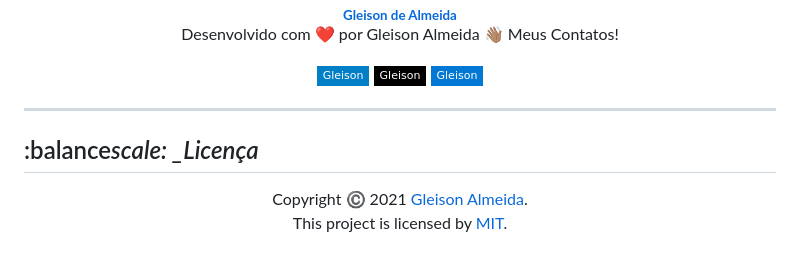
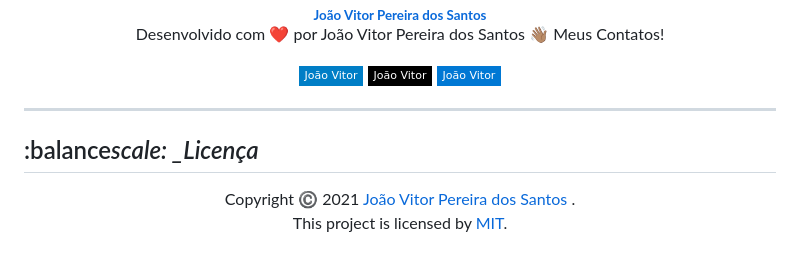
Before and after one commit to Joaovitorsw/base-apparel-coming-soon, a Markdown page: README.md, the part around the change printed below. GitHub-like rendering; badges without logos.

```diff
--- a/README.md
+++ b/README.md
@@ -211,12 +113,12 @@ $ yarn run json
  <br/>
- <sub><b>Gleison de Almeida</b></sub>
+ <sub><b>João Vitor Pereira dos Santos</b></sub>
 </a>
 
-Desenvolvido com ❤️ por Gleison Almeida 👋🏽 Meus Contatos!
+Desenvolvido com ❤️ por João Vitor Pereira dos Santos 👋🏽 Meus Contatos!
 
-[![Linkedin Badge](https://img.shields.io/badge/-Gleison-blue?style=flat-square&logo=Linkedin&logoColor=white)](https://www.linkedin.com/in/gleison-ribeiro-a65257119)
-[![Github Badge](https://img.shields.io/badge/-Gleison-000?style=flat-square&logo=Github&logoColor=white)](https://github.com/gleisonkz)
-[![Outlook Badge](https://img.shields.io/badge/-Gleison-0078d4?style=flat-square&logo=microsoft-outlook&logoColor=white)](mailto:gleisonsubzerokz@gmail.com)
+[![Linkedin Badge](https://img.shields.io/badge/-João_Vitor-blue?style=flat-square&logo=Linkedin&logoColor=white)](https://www.linkedin.com/in/jo%C3%A3o-vitor-pereira-dos-santos-10796b169/)
+[![Github Badge](https://img.shields.io/badge/-João_Vitor-000?style=flat-square&logo=Github&logoColor=white)](https://github.com/Joaovitorsw)
+[![Outlook Badge](https://img.shields.io/badge/-João_Vitor-0078d4?style=flat-square&logo=microsoft-outlook&logoColor=white)](mailto:joaovitorswbr@gmail.com)
 
 </div>
 
@@ -226,7 +128,7 @@ Desenvolvido com ❤️ por Gleison Almeida 👋🏽 Meus Contatos!
 
 <div align="center">
 
-Copyright ©️ 2021 [Gleison Almeida](https://github.com/gleisonkz).<br />
+Copyright ©️ 2021 [João Vitor Pereira dos Santos ](https://github.com/gleisonkz).<br />
 This project is licensed by [MIT](./LICENSE).
 
 </div>
```
Also changed, not shown: other parts of README.md (+25 -123 lines), .github/previews/desktop-preview.png, .github/previews/mobile-preview.png, .github/project-logo.png (added).
